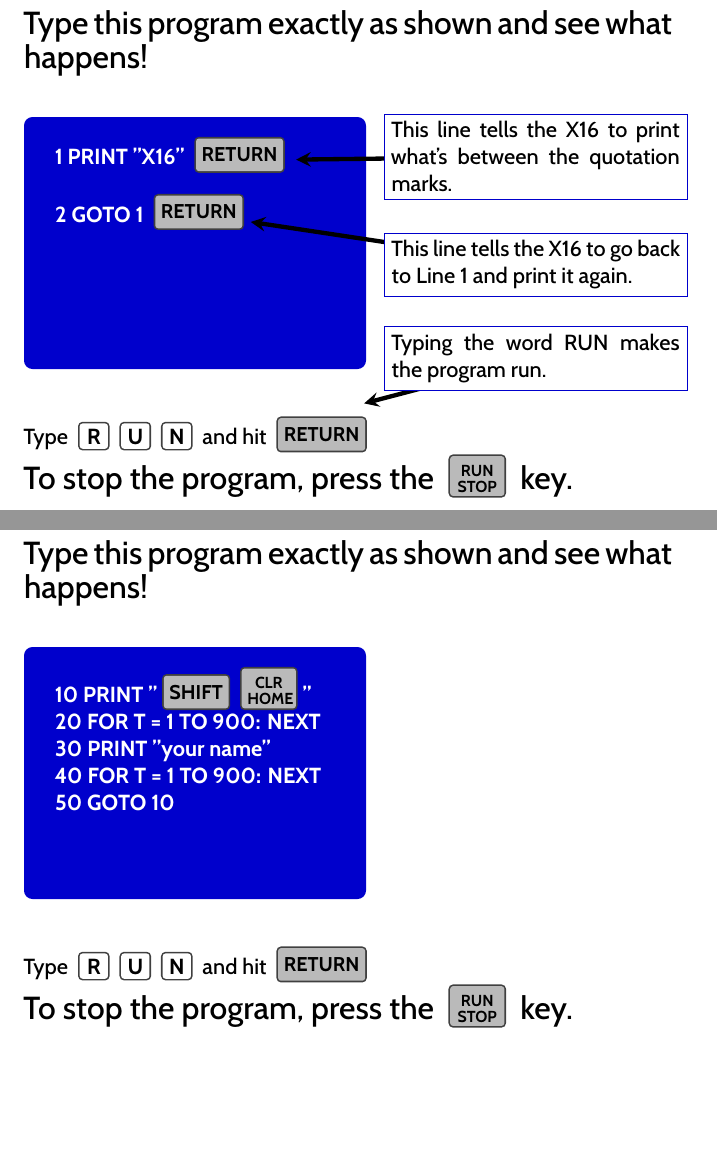
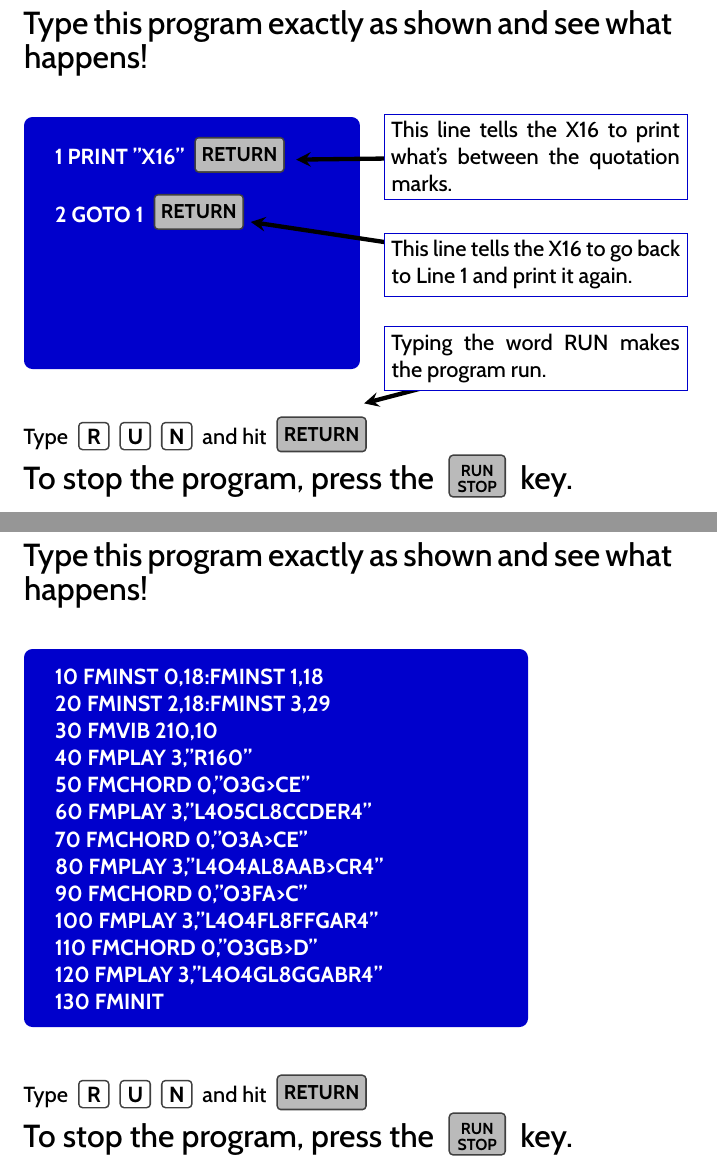
Before and after one commit to X16Community/x16-user-guide, a LaTeX document (manual.tex, which reads CommodoreBlueBook.cls, getting_to_know_commanderx16.tex, sound.tex): two parts of pages 10 and 36 of 69, joined at a grey line, cut so that both start at the same text, the shorter picture padded with empty space. Compiled offline with XeLaTeX.

Commit message:
Add a command for larger chapter type-in messages, and rename existing command

```diff
--- a/CommodoreBlueBook.cls
+++ b/CommodoreBlueBook.cls
@@ -389,7 +389,7 @@
 %----------------------------------------------------------------------------------------
 %	TYPE IN COMMAND
 %----------------------------------------------------------------------------------------
-\newcommand{\outputtypein}[1]{
+\newcommand{\sizedchaptertypein}[3]{
 	{
 		\noindent\Huge\sffamily\bfseries\color{blue}
 		Try typing this program:
@@ -403,11 +403,11 @@
 			colback=blue,
 			colframe=blue,
 			coltext=white,
-			width=2.375in,
-			height=1.75in
+			width=#1,
+			height=#2
 			]
 			\sffamily\bfseries
-	#1
+	#3
 	\end{tcolorbox}
 
 	\vspace{16pt}
@@ -425,6 +425,9 @@
 	To stop the program, press the \doublekey{RUN\\STOP} key.
 	}
 }
+
+\newcommand{\chaptertypein}[1]{\sizedchaptertypein{2.333in}{1.75in}{#1}}
+\newcommand{\largechaptertypein}[1]{\sizedchaptertypein{3.5in}{2.625in}{#1}}
 
 %----------------------------------------------------------------------------------------
 %	SECTION STYLING
--- a/getting_to_know_commanderx16.tex
+++ b/getting_to_know_commanderx16.tex
@@ -5,7 +5,7 @@
 \makeatletter\@openrightfalse
 \part{Getting to Know Your Commander X16}
 
-\outputtypein{
+\chaptertypein{
 	\keybackgroundcolor{gray}
 	\keytextcolor{black}
 	1 PRINT "X16" \widekey{return}\\\\
--- a/sound.tex
+++ b/sound.tex
@@ -5,14 +5,22 @@
 \makeatletter\@openrightfalse
 \part{Sound}
 
-\outputtypein{
+\largechaptertypein{
 	\keybackgroundcolor{gray}
 	\keytextcolor{black}
-	10 PRINT "\widekey{shift}\doublekey{CLR\\HOME}"\\
-	20 FOR T = 1 TO 900: NEXT\\
-	30 PRINT "your name"\\
-	40 FOR T = 1 TO 900: NEXT\\
-	50 GOTO 10
+	10 FMINST 0,18:FMINST 1,18\\
+	20 FMINST 2,18:FMINST 3,29\\
+	30 FMVIB 210,10\\
+	40 FMPLAY 3,"R160"\\
+	50 FMCHORD 0,"O3G>CE"\\
+	60 FMPLAY 3,"L4O5CL8CCDER4"\\
+	70 FMCHORD 0,"O3A>CE"\\
+	80 FMPLAY 3,"L4O4AL8AAB>CR4"\\
+	90 FMCHORD 0,"O3FA>C"\\
+	100 FMPLAY 3,"L4O4FL8FFGAR4"\\
+	110 FMCHORD 0,"O3GB>D"\\
+	120 FMPLAY 3,"L4O4GL8GGABR4"\\
+	130 FMINIT\\
 }
 
 %----------------------------------------------------------------------------------------
```
Also changed, not shown: graphics.tex (+1 -1 lines), using_screen_and_keyboard.tex (+1 -1 lines), README.md.
